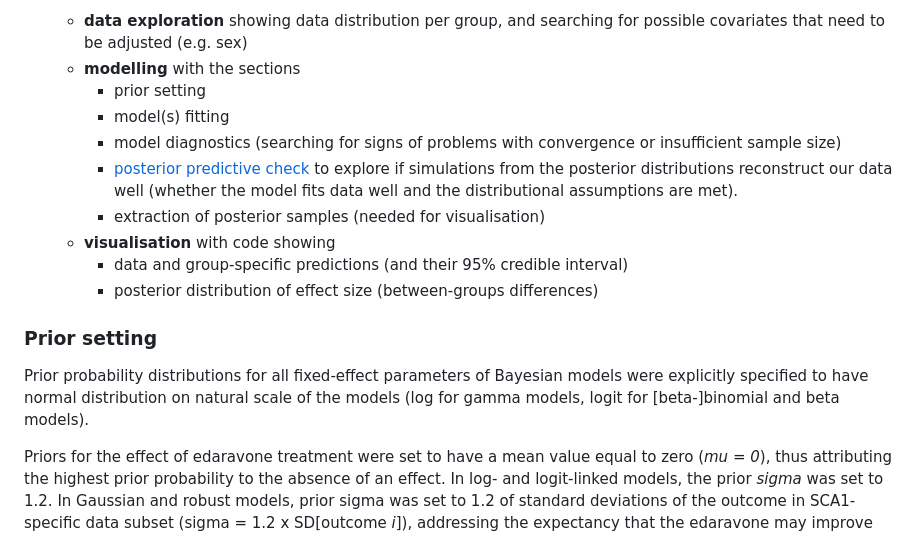
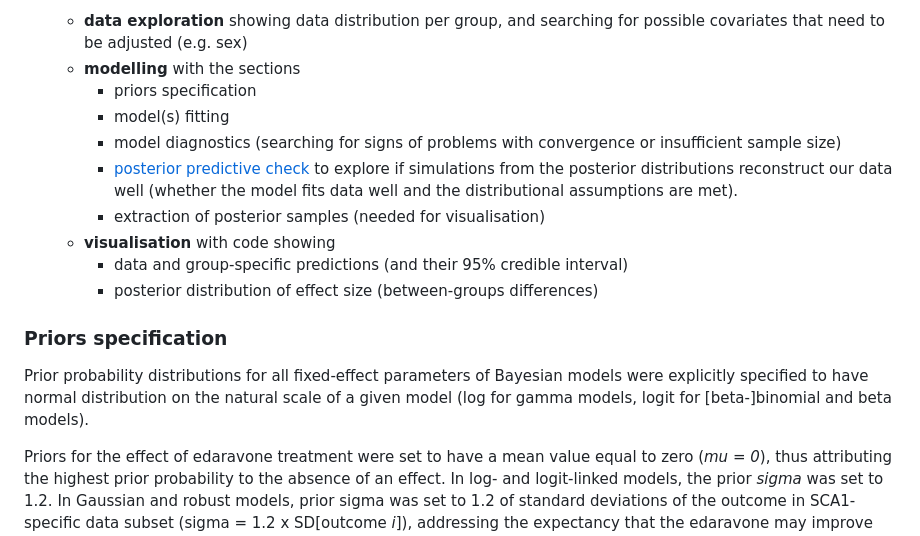
Before and after one commit to filip-tichanek/edaravonSCA1, a Markdown page: README.md, the part around the change. Drawn GitHub-style.

```diff
--- a/README.md
+++ b/README.md
@@ -31,7 +31,7 @@ From code02 and further, the codes have the following structure:
   The next sections define the specific outcome to be modelled (e.g., distance walked in an open field over 10 minutes) and include:
   - **data exploration** showing data distribution per group, and searching for possible covariates that need to be adjusted (e.g. sex)
   - **modelling** with the sections
-      - prior setting
+      - priors specification
       - model(s) fitting
       - model diagnostics (searching for signs of problems with convergence or insufficient sample size)
       - [posterior predictive check](https://cran.r-project.org/web/packages/bayesplot/vignettes/graphical-ppcs.html) to explore if simulations from the posterior distributions reconstruct our data well (whether the model fits data well and the distributional assumptions are met).
@@ -41,9 +41,9 @@ From code02 and further, the codes have the following structure:
       - posterior distribution of effect size (between-groups differences)
 
 
-### Prior setting
+### Priors specification
 
-Prior probability distributions for all fixed-effect parameters of Bayesian models were explicitly specified to have normal distribution on natural scale of the models (log for gamma models, logit for [beta-]binomial and beta models).
+Prior probability distributions for all fixed-effect parameters of Bayesian models were explicitly specified to have normal distribution on the natural scale of a given model (log for gamma models, logit for [beta-]binomial and beta models).
 
 Priors for the effect of edaravone treatment were set to have a mean value equal to zero (*mu = 0*), thus attributing the highest prior probability to the absence of an effect. In log- and logit-linked models, the prior *sigma* was set to 1.2. In Gaussian and robust models, prior sigma was set to 1.2 of standard deviations of the outcome in SCA1-specific data subset (sigma = 1.2 x SD[outcome *i*]), addressing the expectancy that the edaravone may improve but highly likely not resolve the SCA1 phenotype.
 
```
